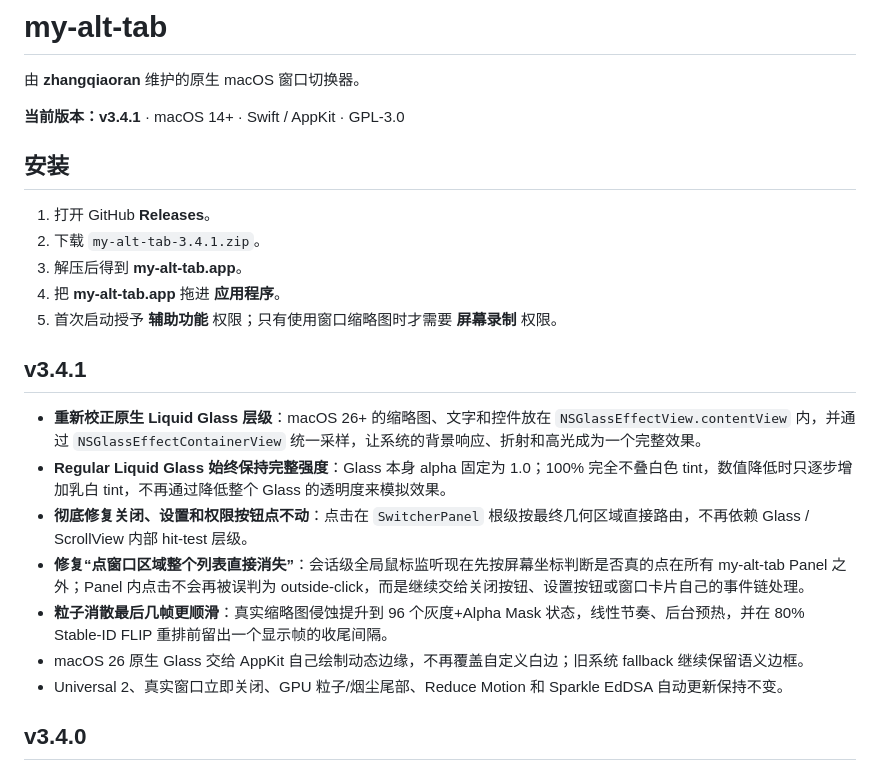
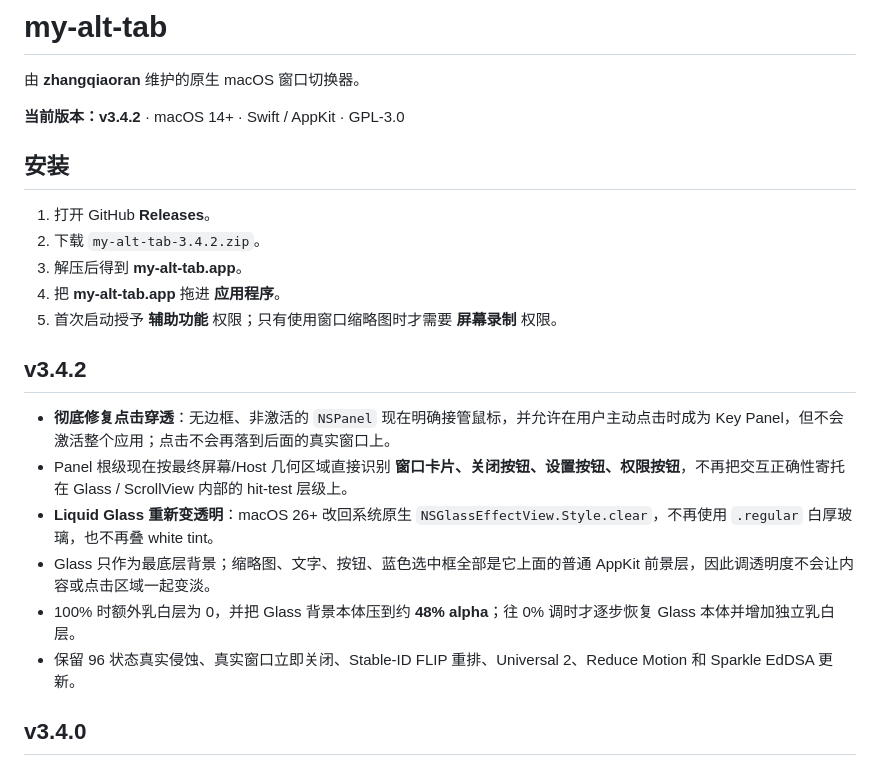
Before and after one commit to zhangqiaoran/windowhop-optimized, a Markdown page: README.zh-CN.md, the part around the change. GitHub-like rendering.

Commit message:
docs(v3.4.2): 更新点击与液态玻璃说明

```diff
--- a/README.zh-CN.md
+++ b/README.zh-CN.md
@@ -2,25 +2,24 @@
 
 由 **zhangqiaoran** 维护的原生 macOS 窗口切换器。
 
-**当前版本：v3.4.1** · macOS 14+ · Swift / AppKit · GPL-3.0
+**当前版本：v3.4.2** · macOS 14+ · Swift / AppKit · GPL-3.0
 
 ## 安装
 
 1. 打开 GitHub **Releases**。
-2. 下载 `my-alt-tab-3.4.1.zip`。
+2. 下载 `my-alt-tab-3.4.2.zip`。
 3. 解压后得到 **my-alt-tab.app**。
 4. 把 **my-alt-tab.app** 拖进 **应用程序**。
 5. 首次启动授予 **辅助功能** 权限；只有使用窗口缩略图时才需要 **屏幕录制** 权限。
 
-## v3.4.1
+## v3.4.2
 
-- **重新校正原生 Liquid Glass 层级**：macOS 26+ 的缩略图、文字和控件放在 `NSGlassEffectView.contentView` 内，并通过 `NSGlassEffectContainerView` 统一采样，让系统的背景响应、折射和高光成为一个完整效果。
-- **Regular Liquid Glass 始终保持完整强度**：Glass 本身 alpha 固定为 1.0；100% 完全不叠白色 tint，数值降低时只逐步增加乳白 tint，不再通过降低整个 Glass 的透明度来模拟效果。
-- **彻底修复关闭、设置和权限按钮点不动**：点击在 `SwitcherPanel` 根级按最终几何区域直接路由，不再依赖 Glass / ScrollView 内部 hit-test 层级。
-- **修复“点窗口区域整个列表直接消失”**：会话级全局鼠标监听现在先按屏幕坐标判断是否真的点在所有 my-alt-tab Panel 之外；Panel 内点击不会再被误判为 outside-click，而是继续交给关闭按钮、设置按钮或窗口卡片自己的事件链处理。
-- **粒子消散最后几帧更顺滑**：真实缩略图侵蚀提升到 96 个灰度+Alpha Mask 状态，线性节奏、后台预热，并在 80% Stable-ID FLIP 重排前留出一个显示帧的收尾间隔。
-- macOS 26 原生 Glass 交给 AppKit 自己绘制动态边缘，不再覆盖自定义白边；旧系统 fallback 继续保留语义边框。
-- Universal 2、真实窗口立即关闭、GPU 粒子/烟尘尾部、Reduce Motion 和 Sparkle EdDSA 自动更新保持不变。
+- **彻底修复点击穿透**：无边框、非激活的 `NSPanel` 现在明确接管鼠标，并允许在用户主动点击时成为 Key Panel，但不会激活整个应用；点击不会再落到后面的真实窗口上。
+- Panel 根级现在按最终屏幕/Host 几何区域直接识别 **窗口卡片、关闭按钮、设置按钮、权限按钮**，不再把交互正确性寄托在 Glass / ScrollView 内部的 hit-test 层级上。
+- **Liquid Glass 重新变透明**：macOS 26+ 改回系统原生 `NSGlassEffectView.Style.clear`，不再使用 `.regular` 白厚玻璃，也不再叠 white tint。
+- Glass 只作为最底层背景；缩略图、文字、按钮、蓝色选中框全部是它上面的普通 AppKit 前景层，因此调透明度不会让内容或点击区域一起变淡。
+- 100% 时额外乳白层为 0，并把 Glass 背景本体压到约 **48% alpha**；往 0% 调时才逐步恢复 Glass 本体并增加独立乳白层。
+- 保留 96 状态真实侵蚀、真实窗口立即关闭、Stable-ID FLIP 重排、Universal 2、Reduce Motion 和 Sparkle EdDSA 更新。
 
 ## v3.4.0
 
```
